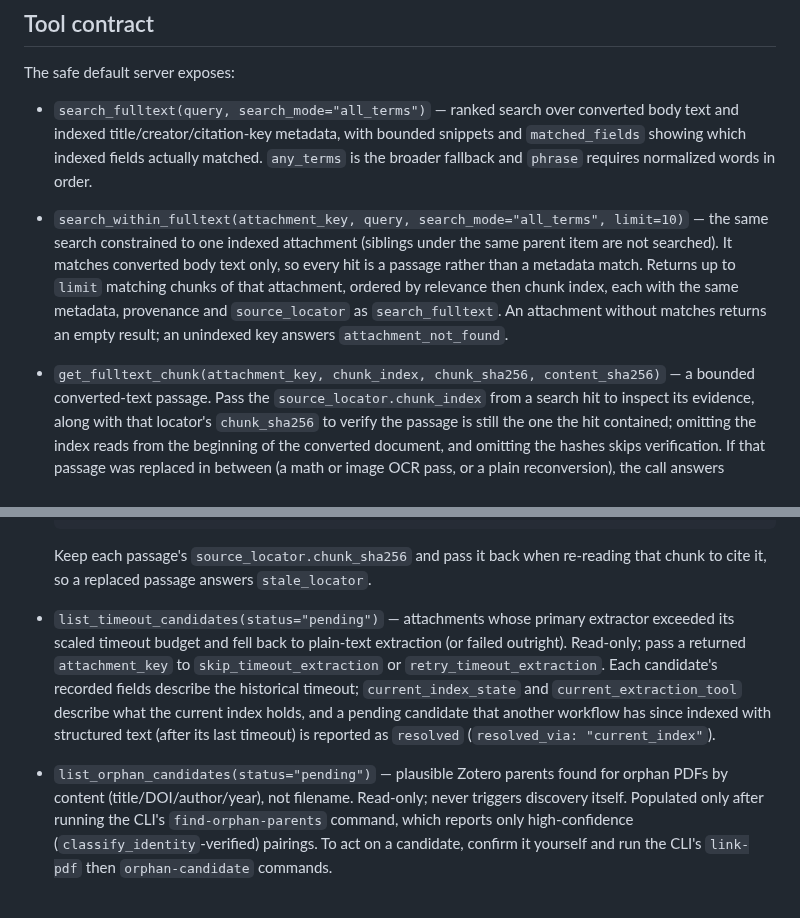
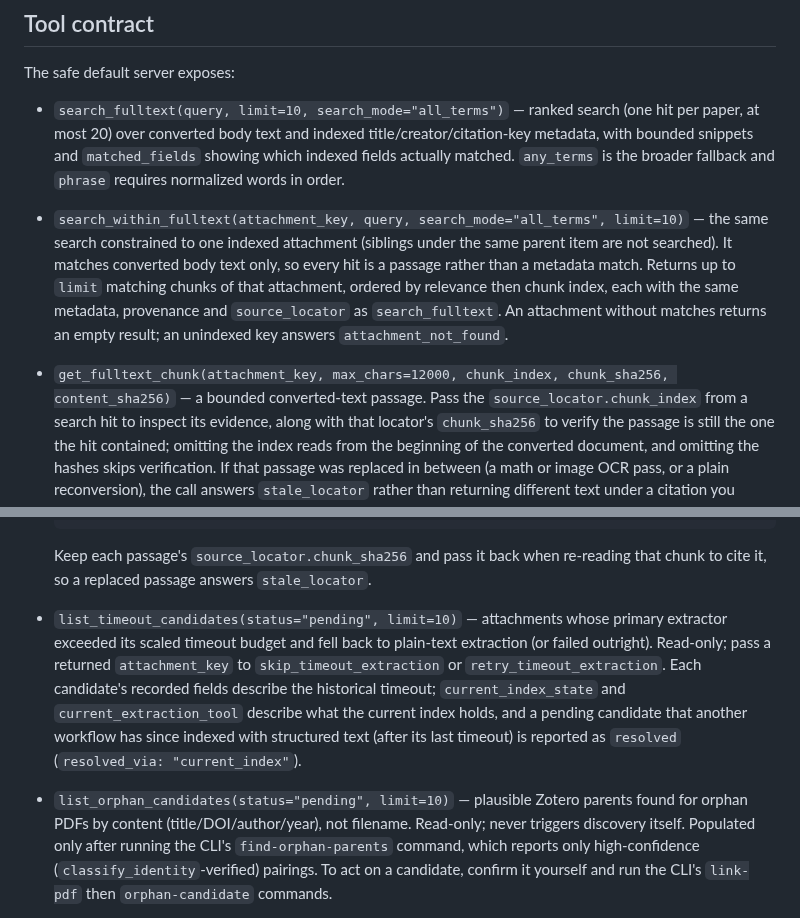
Before and after one commit to matthiaskloft/zotero-fulltext-mcp, a Markdown page: README.md, 2 parts joined by grey strips. Drawn GitHub-style.

```diff
--- a/README.md
+++ b/README.md
@@ -420,7 +420,8 @@ Expected status: `Connected`.
 
 The safe default server exposes:
 
-- `search_fulltext(query, search_mode="all_terms")` — ranked search over converted body text and
+- `search_fulltext(query, limit=10, search_mode="all_terms")` — ranked search (one hit per paper,
+  at most 20) over converted body text and
   indexed title/creator/citation-key metadata, with bounded snippets and `matched_fields` showing
   which indexed fields actually matched. `any_terms` is the broader fallback and `phrase`
   requires normalized words in order.
@@ -431,7 +432,7 @@ The safe default server exposes:
   chunk index, each with the same metadata, provenance and `source_locator` as `search_fulltext`.
   An attachment without matches returns an empty result; an unindexed key answers
   `attachment_not_found`.
-- `get_fulltext_chunk(attachment_key, chunk_index, chunk_sha256, content_sha256)` — a bounded
+- `get_fulltext_chunk(attachment_key, max_chars=12000, chunk_index, chunk_sha256, content_sha256)` — a bounded
   converted-text passage. Pass the `source_locator.chunk_index` from a search hit to inspect its
   evidence, along with that locator's `chunk_sha256` to verify the passage is still the one the hit
   contained; omitting the index reads from the beginning of the converted document, and omitting
@@ -465,14 +466,14 @@ The safe default server exposes:
 
   Keep each passage's `source_locator.chunk_sha256` and pass it back when re-reading that chunk
   to cite it, so a replaced passage answers `stale_locator`.
-- `list_timeout_candidates(status="pending")` — attachments whose primary extractor exceeded its
+- `list_timeout_candidates(status="pending", limit=10)` — attachments whose primary extractor exceeded its
   scaled timeout budget and fell back to plain-text extraction (or failed outright). Read-only;
   pass a returned `attachment_key` to `skip_timeout_extraction` or `retry_timeout_extraction`.
   Each candidate's recorded fields describe the historical timeout; `current_index_state` and
   `current_extraction_tool` describe what the current index holds, and a pending candidate that
   another workflow has since indexed with structured text (after its last timeout) is reported as
   `resolved` (`resolved_via: "current_index"`).
-- `list_orphan_candidates(status="pending")` — plausible Zotero parents found for orphan PDFs by
+- `list_orphan_candidates(status="pending", limit=10)` — plausible Zotero parents found for orphan PDFs by
   content (title/DOI/author/year), not filename. Read-only; never triggers discovery itself.
   Populated only after running the CLI's `find-orphan-parents` command, which reports only
   high-confidence (`classify_identity`-verified) pairings. To act on a candidate, confirm it
```
Also changed, not shown: AGENTS.md (+2 -1 lines), docs/architecture.md (+13 -8 lines).
